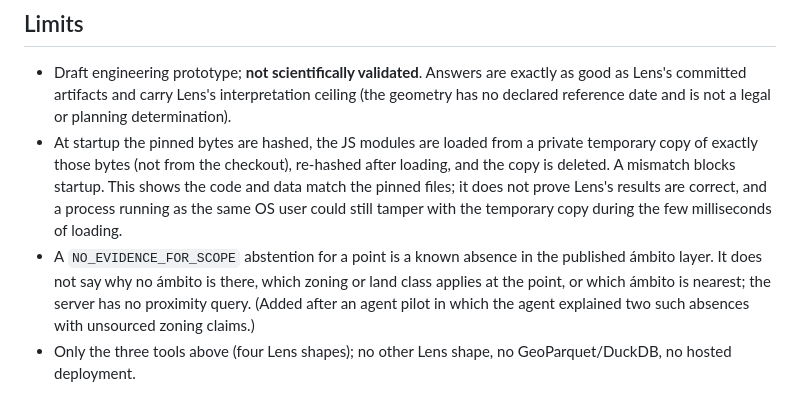
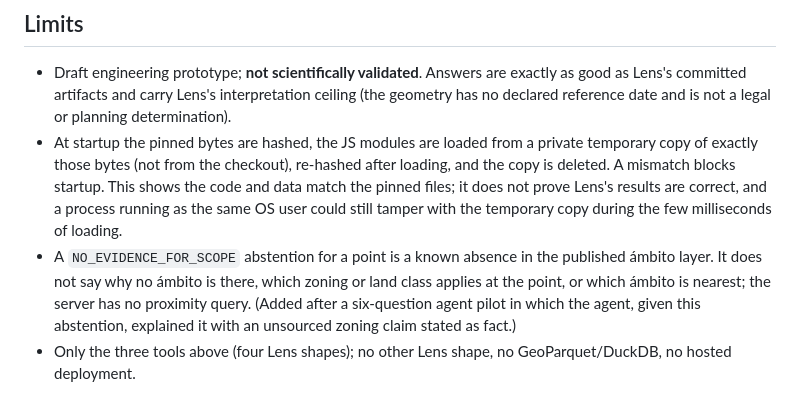
Before and after one commit to soroushkarahrodi79-oss/sk-spatial-intelligence-lab, a Markdown page: mcp/madrid-evidence/README.md, the part around the change. Rendered like a GitHub page.

Commit message:
docs(mcp): describe the pilot finding behind the known-absence note precisely
Co-Authored-By: Claude Fable 5.1 <noreply@anthropic.com>

```diff
--- a/mcp/madrid-evidence/README.md
+++ b/mcp/madrid-evidence/README.md
@@ -66,5 +66,5 @@ Lens's registry (points with all three answers, with no ámbito, with phases and
   bytes (not from the checkout), re-hashed after loading, and the copy is deleted. A mismatch blocks startup. This
   shows the code and data match the pinned files; it does not prove Lens's results are correct, and a process
   running as the same OS user could still tamper with the temporary copy during the few milliseconds of loading.
-- A `NO_EVIDENCE_FOR_SCOPE` abstention for a point is a known absence in the published ámbito layer. It does not say why no ámbito is there, which zoning or land class applies at the point, or which ámbito is nearest; the server has no proximity query. (Added after an agent pilot in which the agent explained two such absences with unsourced zoning claims.)
+- A `NO_EVIDENCE_FOR_SCOPE` abstention for a point is a known absence in the published ámbito layer. It does not say why no ámbito is there, which zoning or land class applies at the point, or which ámbito is nearest; the server has no proximity query. (Added after a six-question agent pilot in which the agent, given this abstention, explained it with an unsourced zoning claim stated as fact.)
 - Only the three tools above (four Lens shapes); no other Lens shape, no GeoParquet/DuckDB, no hosted deployment.
```
